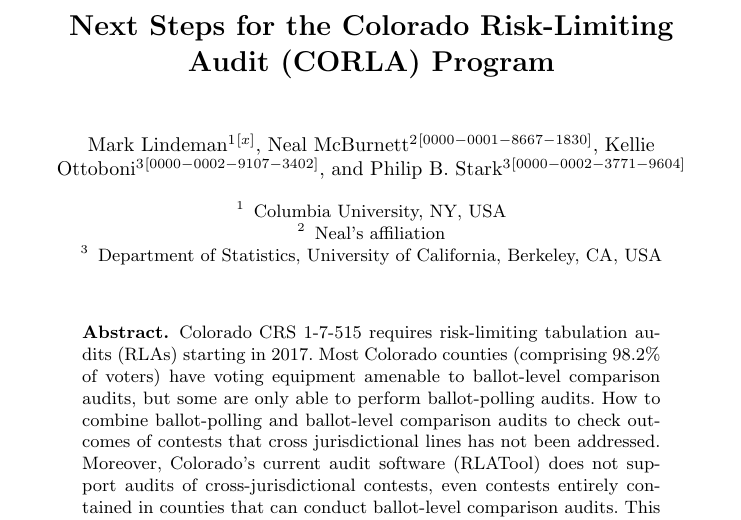
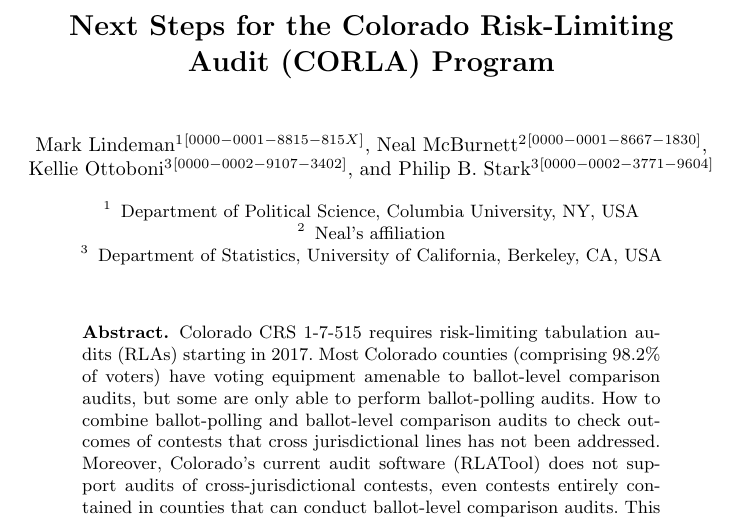
Before and after one commit to pbstark/CORLA18, a LaTeX thesis (CO18.tex): part of page 1 of 17, cut so that both start at the same text. Compiled offline with pdfLaTeX.

Commit message:
add Mark's orcid

```diff
--- a/CO18.tex
+++ b/CO18.tex
@@ -42,14 +42,14 @@
 \title{Next Steps for the Colorado Risk-Limiting Audit (CORLA) Program}
 
 \author{
-   Mark Lindeman\inst{1}\orcidID{x} \and
+   Mark Lindeman\inst{1}\orcidID{0000-0001-8815-815X} \and
    Neal McBurnett\inst{2}\orcidID{0000-0001-8667-1830} \and
    Kellie Ottoboni\inst{3}\orcidID{0000-0002-9107-3402} \and
    Philip B.~Stark\inst{3}\orcidID{0000-0002-3771-9604}
 }
 \authorrunning{M. Lindeman et al.}
 
-\institute{Columbia University, NY, USA \and
+\institute{Department of Political Science, Columbia University, NY, USA \and
 Neal's affiliation \and
 Department of Statistics, University of California, Berkeley, CA, USA}
 %\email{lncs@springer.com}\\
```
Also changed, not shown: CO18.pdf.
